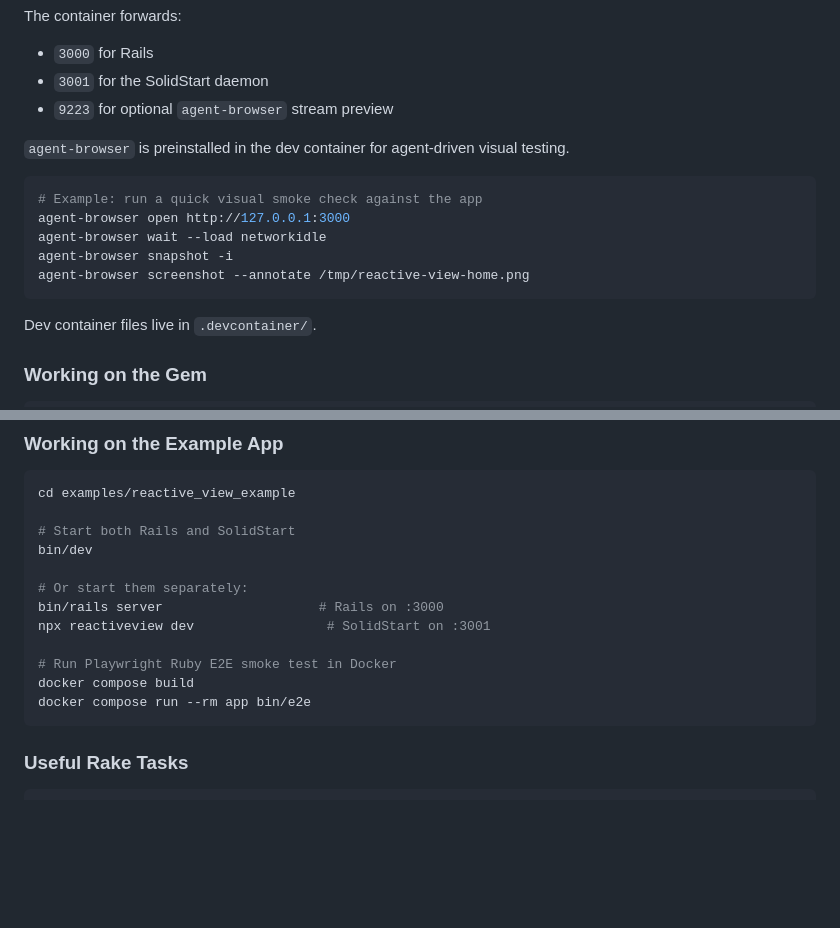
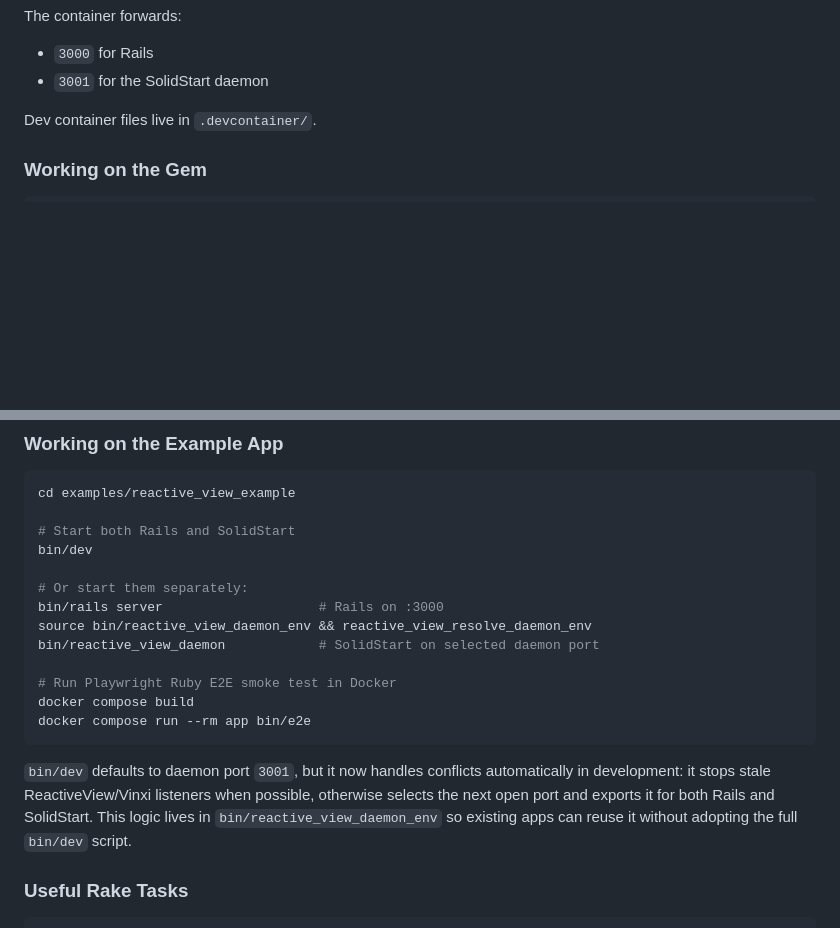
Before and after one commit to Tombre/reactive-view, a Markdown page: README.md, 2 parts joined by grey strips. Drawn GitHub-style; blank space fills up the shorter version.

````diff
--- a/README.md
+++ b/README.md
@@ -245,17 +259,6 @@ The container forwards:
 
 - `3000` for Rails
 - `3001` for the SolidStart daemon
-- `9223` for optional `agent-browser` stream preview
-
-`agent-browser` is preinstalled in the dev container for agent-driven visual testing.
-
-```bash
-# Example: run a quick visual smoke check against the app
-agent-browser open http://127.0.0.1:3000
-agent-browser wait --load networkidle
-agent-browser snapshot -i
-agent-browser screenshot --annotate /tmp/reactive-view-home.png
-```
 
 Dev container files live in `.devcontainer/`.
 
@@ -322,12 +325,15 @@ bin/dev
 
 # Or start them separately:
 bin/rails server                    # Rails on :3000
-npx reactiveview dev                 # SolidStart on :3001
+source bin/reactive_view_daemon_env && reactive_view_resolve_daemon_env
+bin/reactive_view_daemon            # SolidStart on selected daemon port
 
 # Run Playwright Ruby E2E smoke test in Docker
 docker compose build
 docker compose run --rm app bin/e2e
 ```
+
+`bin/dev` defaults to daemon port `3001`, but it now handles conflicts automatically in development: it stops stale ReactiveView/Vinxi listeners when possible, otherwise selects the next open port and exports it for both Rails and SolidStart. This logic lives in `bin/reactive_view_daemon_env` so existing apps can reuse it without adopting the full `bin/dev` script.
 
 ### Useful Rake Tasks
 
````
Also changed, not shown: other parts of README.md (+32 -18 lines), AGENTS.md (+1 -1 lines).
